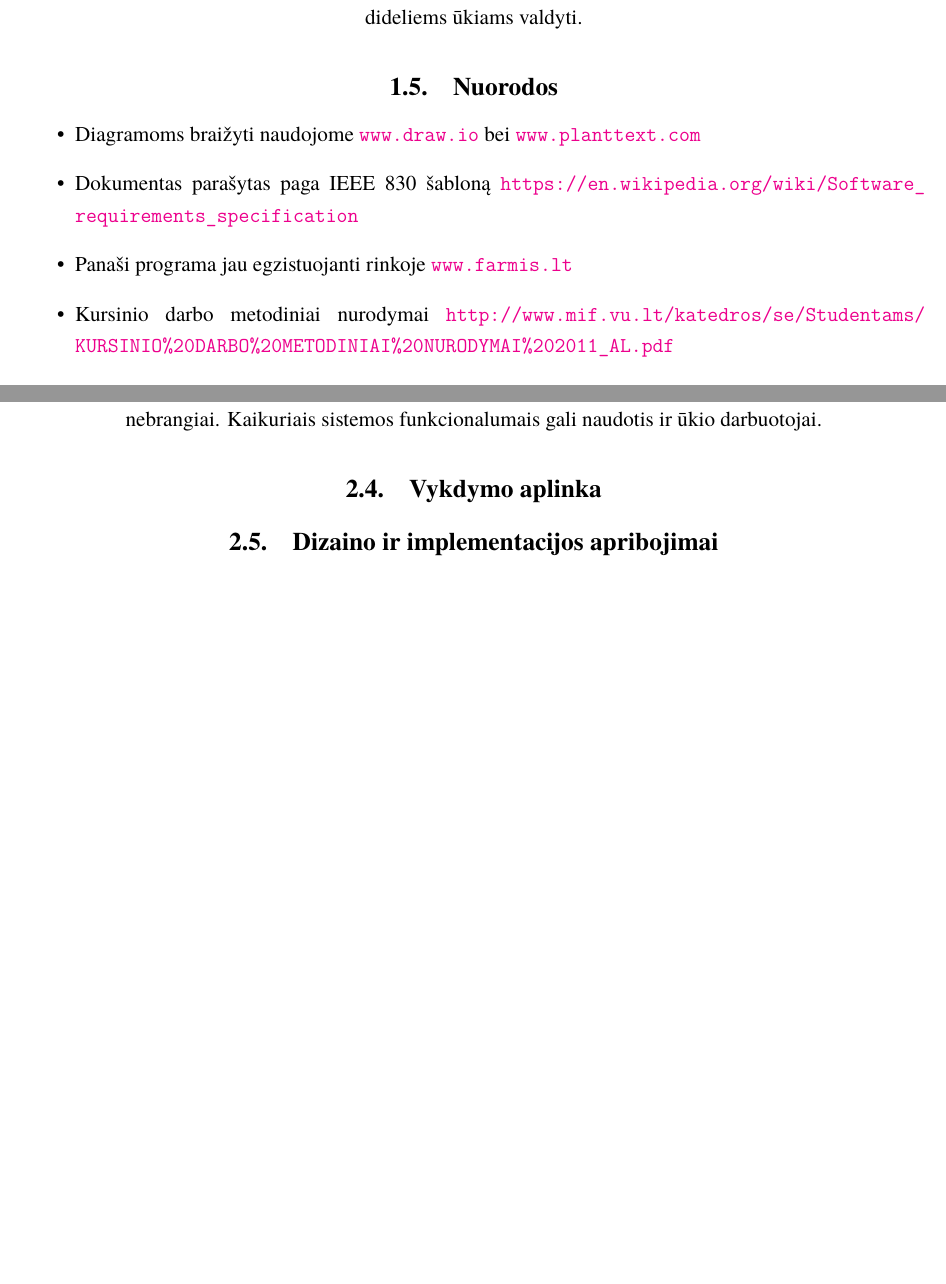
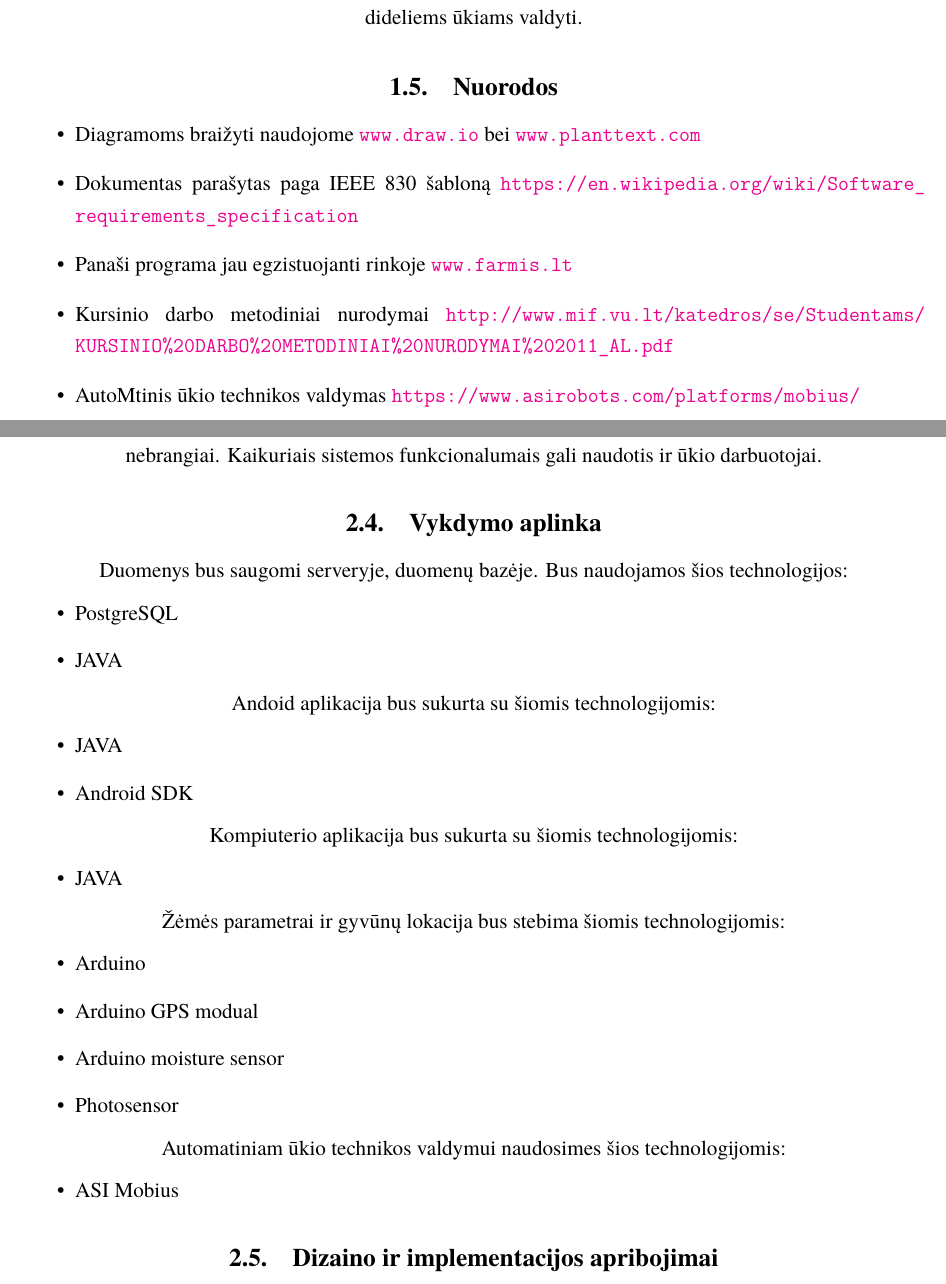
Before and after one commit to macro161/autoukis, a LaTeX document (Latex/PSI Laboratorinis II.tex): two parts of pages 4 and 6 of 12, joined at a grey line, cut so that both start at the same text, the shorter picture padded with empty space. Compiled offline with XeLaTeX; a missing font is replaced by an installed copy or a similar font.

Commit message:
Vykdymo aplinka
Parasiau kokioje aplinkoje dirbs musu sistema

```diff
--- a/Latex/PSI Laboratorinis II.tex
+++ b/Latex/PSI Laboratorinis II.tex
@@ -73,6 +73,7 @@
 	\item Dokumentas parašytas paga IEEE 830 šabloną \url{https://en.wikipedia.org/wiki/Software_requirements_specification}
 	\item Panaši programa jau egzistuojanti rinkoje \url{www.farmis.lt}
 	\item Kursinio darbo metodiniai nurodymai \url{http://www.mif.vu.lt/katedros/se/Studentams/KURSINIO%20DARBO%20METODINIAI%20NURODYMAI%202011_AL.pdf}
+	\item AutoMtinis ūkio technikos valdymas \url{https://www.asirobots.com/platforms/mobius/}
 \end{itemize}
 
 \section{Bendras produkto aprasymas}
@@ -111,6 +112,34 @@ Sistema yra nauja idėja skirta modernizuoti ūkio valdymą. Produktas skirtas k
 \subsection{Vartotojų klasės ir charakteristikos}
 Sistemas bus naudojama tiek mažų tiek didelių ūkių savininkų kurie nori automatizuoti savo ūkio valdymą. Žinoma visų funkcijų implremrentavimas į ūki kainuoja nepigiai todėl didiesiams ūkininkams ši sistema tūrėtų atrodyti patrauklesnė nei mažiesiams. Tačiau kaikurie funkcionalumai įgyvendinami gan lengvai ir nebrangiai. Kaikuriais sistemos funkcionalumais gali naudotis ir ūkio darbuotojai.
 \subsection{Vykdymo aplinka}
+Duomenys bus saugomi serveryje, duomenų bazėje. Bus naudojamos šios technologijos:
+	\begin{itemize}
+		\item PostgreSQL
+		\item JAVA
+	\end{itemize}
+Andoid aplikacija bus sukurta su šiomis technologijomis:
+	\begin{itemize}
+		\item JAVA
+		\item Android SDK
+	\end{itemize}
+Kompiuterio aplikacija bus sukurta su šiomis technologijomis:
+	\begin{itemize}
+		\item JAVA
+	\end{itemize}
+Žėmės parametrai ir gyvūnų lokacija bus stebima šiomis technologijomis:
+	\begin{itemize}
+		\item Arduino
+		\item Arduino GPS modual
+		\item Arduino moisture sensor
+		\item Photosensor
+	\end{itemize}
+Automatiniam ūkio technikos valdymui naudosimes šios technologijomis:
+	\begin{itemize}
+		\item ASI Mobius
+	\end{itemize}
+
+
+
 \subsection{Dizaino ir implementacijos apribojimai}
 \subsection{Prielaidos ir priklausomybės}
 
```
